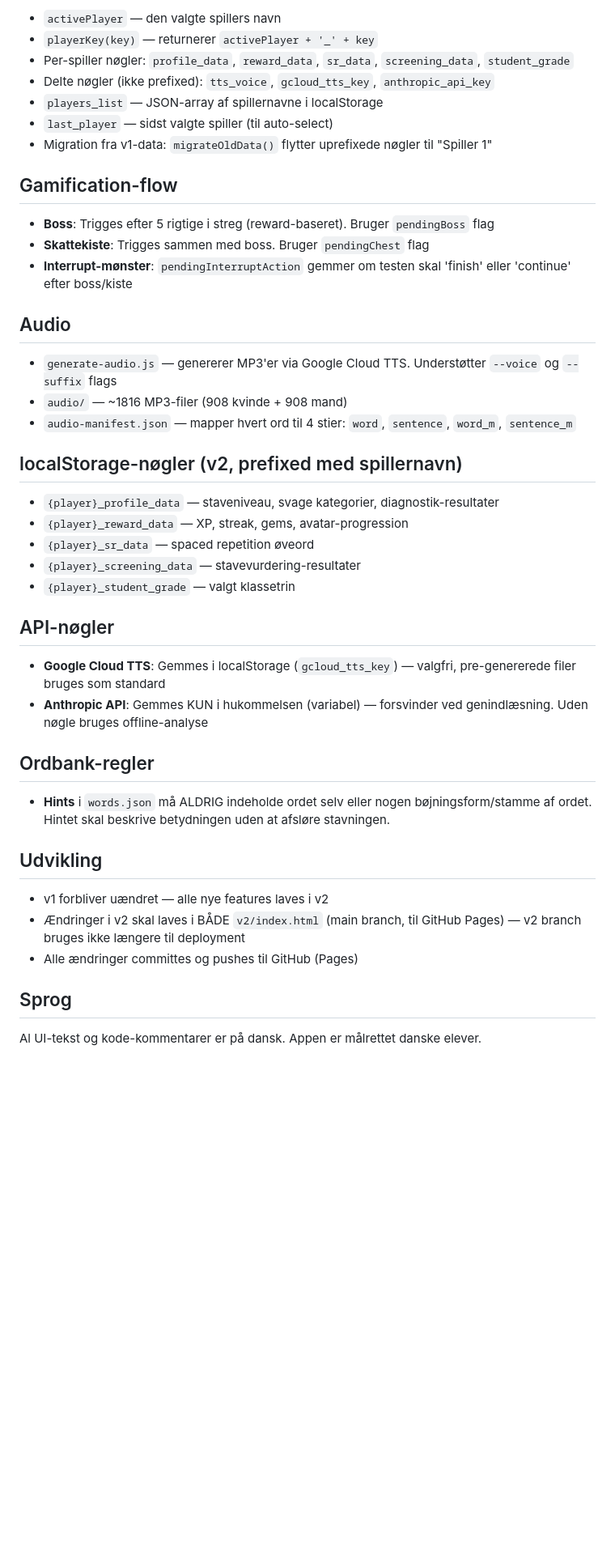
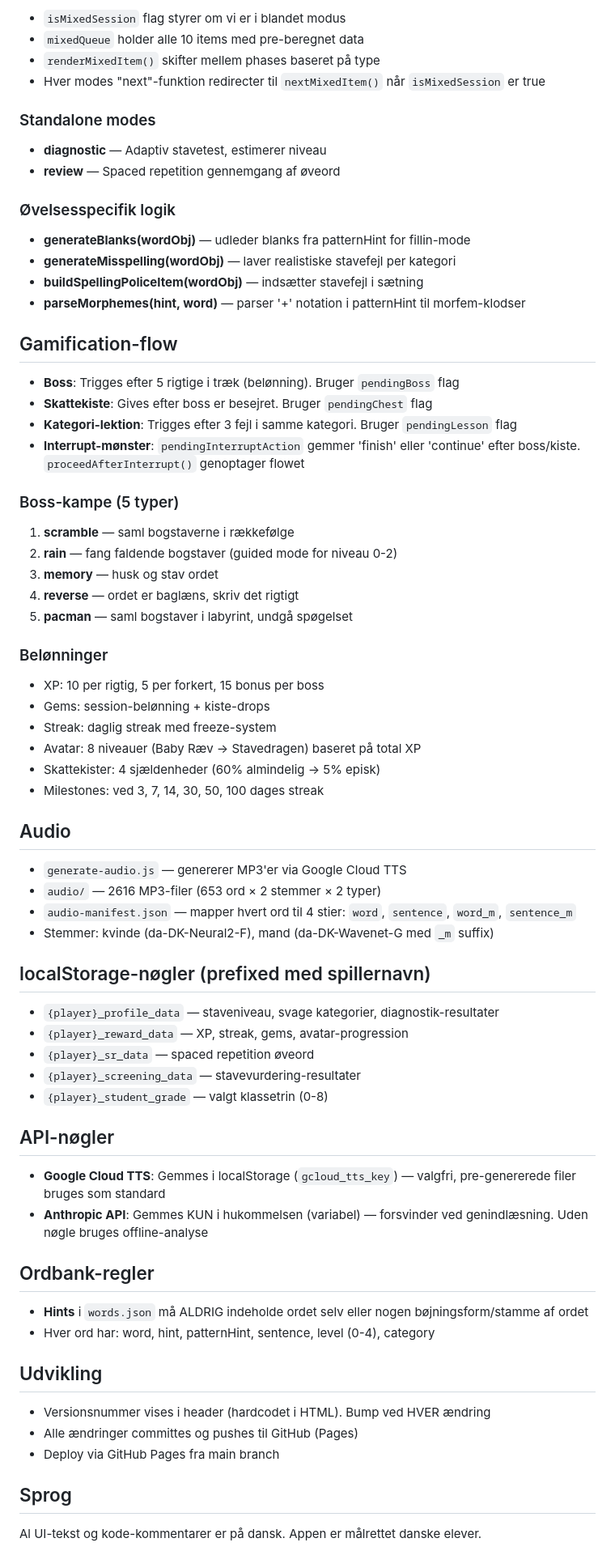
Before and after one commit to Derizat/stavehjaelp, a Markdown page: CLAUDE.md, the part around one of its changes. Shown at 81% size. GitHub-like rendering; blank space fills up the shorter version.

```diff
--- a/CLAUDE.md
+++ b/CLAUDE.md
@@ -57,31 +63,56 @@ Ordbanken ligger i `words.json` (454 ord, 8 kategorier, 5 niveauer).
 
-- `activePlayer` — den valgte spillers navn
-- `playerKey(key)` — returnerer `activePlayer + '_' + key`
-- Per-spiller nøgler: `profile_data`, `reward_data`, `sr_data`, `screening_data`, `student_grade`
-- Delte nøgler (ikke prefixed): `tts_voice`, `gcloud_tts_key`, `anthropic_api_key`
-- `players_list` — JSON-array af spillernavne i localStorage
-- `last_player` — sidst valgte spiller (til auto-select)
-- Migration fra v1-data: `migrateOldData()` flytter uprefixede nøgler til "Spiller 1"
+- `isMixedSession` flag styrer om vi er i blandet modus
+- `mixedQueue` holder alle 10 items med pre-beregnet data
+- `renderMixedItem()` skifter mellem phases baseret på type
+- Hver modes "next"-funktion redirecter til `nextMixedItem()` når `isMixedSession` er true
+
+### Standalone modes
+- **diagnostic** — Adaptiv stavetest, estimerer niveau
+- **review** — Spaced repetition gennemgang af øveord
+
+### Øvelsesspecifik logik
+
+- **generateBlanks(wordObj)** — udleder blanks fra patternHint for fillin-mode
+- **generateMisspelling(wordObj)** — laver realistiske stavefejl per kategori
+- **buildSpellingPoliceItem(wordObj)** — indsætter stavefejl i sætning
+- **parseMorphemes(hint, word)** — parser '+' notation i patternHint til morfem-klodser
 
 ## Gamification-flow
 
-- **Boss**: Trigges efter 5 rigtige i streg (reward-baseret). Bruger `pendingBoss` flag
-- **Skattekiste**: Trigges sammen med boss. Bruger `pendingChest` flag
-- **Interrupt-mønster**: `pendingInterruptAction` gemmer om testen skal 'finish' eller 'continue' efter boss/kiste
+- **Boss**: Trigges efter 5 rigtige i træk (belønning). Bruger `pendingBoss` flag
+- **Skattekiste**: Gives efter boss er besejret. Bruger `pendingChest` flag
+- **Kategori-lektion**: Trigges efter 3 fejl i samme kategori. Bruger `pendingLesson` flag
+- **Interrupt-mønster**: `pendingInterruptAction` gemmer 'finish' eller 'continue' efter boss/kiste. `proceedAfterInterrupt()` genoptager flowet
+
+### Boss-kampe (5 typer)
+1. **scramble** — saml bogstaverne i rækkefølge
+2. **rain** — fang faldende bogstaver (guided mode for niveau 0-2)
+3. **memory** — husk og stav ordet
+4. **reverse** — ordet er baglæns, skriv det rigtigt
+5. **pacman** — saml bogstaver i labyrint, undgå spøgelset
+
+### Belønninger
+- XP: 10 per rigtig, 5 per forkert, 15 bonus per boss
+- Gems: session-belønning + kiste-drops
+- Streak: daglig streak med freeze-system
+- Avatar: 8 niveauer (Baby Ræv → Stavedragen) baseret på total XP
+- Skattekister: 4 sjældenheder (60% almindelig → 5% episk)
+- Milestones: ved 3, 7, 14, 30, 50, 100 dages streak
 
 ## Audio
 
-- `generate-audio.js` — genererer MP3'er via Google Cloud TTS. Understøtter `--voice` og `--suffix` flags
-- `audio/` — ~1816 MP3-filer (908 kvinde + 908 mand)
+- `generate-audio.js` — genererer MP3'er via Google Cloud TTS
+- `audio/` — 2616 MP3-filer (653 ord × 2 stemmer × 2 typer)
 - `audio-manifest.json` — mapper hvert ord til 4 stier: `word`, `sentence`, `word_m`, `sentence_m`
+- Stemmer: kvinde (da-DK-Neural2-F), mand (da-DK-Wavenet-G med `_m` suffix)
 
-## localStorage-nøgler (v2, prefixed med spillernavn)
+## localStorage-nøgler (prefixed med spillernavn)
 
 - `{player}_profile_data` — staveniveau, svage kategorier, diagnostik-resultater
 - `{player}_reward_data` — XP, streak, gems, avatar-progression
 - `{player}_sr_data` — spaced repetition øveord
 - `{player}_screening_data` — stavevurdering-resultater
-- `{player}_student_grade` — valgt klassetrin
+- `{player}_student_grade` — valgt klassetrin (0-8)
 
 ## API-nøgler
 
@@ -90,13 +121,14 @@ Ordbanken ligger i `words.json` (454 ord, 8 kategorier, 5 niveauer).
 
 ## Ordbank-regler
 
-- **Hints** i `words.json` må ALDRIG indeholde ordet selv eller nogen bøjningsform/stamme af ordet. Hintet skal beskrive betydningen uden at afsløre stavningen.
+- **Hints** i `words.json` må ALDRIG indeholde ordet selv eller nogen bøjningsform/stamme af ordet
+- Hver ord har: word, hint, patternHint, sentence, level (0-4), category
 
 ## Udvikling
 
-- v1 forbliver uændret — alle nye features laves i v2
-- Ændringer i v2 skal laves i BÅDE `v2/index.html` (main branch, til GitHub Pages) — v2 branch bruges ikke længere til deployment
+- Versionsnummer vises i header (hardcodet i HTML). Bump ved HVER ændring
 - Alle ændringer committes og pushes til GitHub (Pages)
+- Deploy via GitHub Pages fra main branch
 
 ## Sprog
 
```
Also changed, not shown: other parts of CLAUDE.md (+36 -30 lines).
